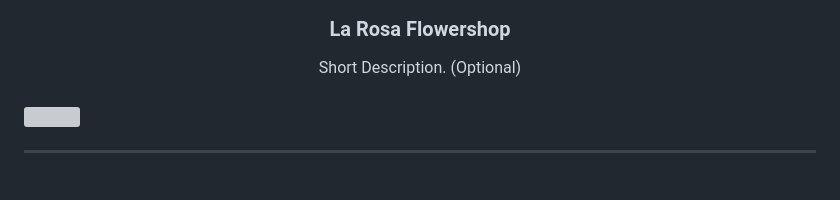
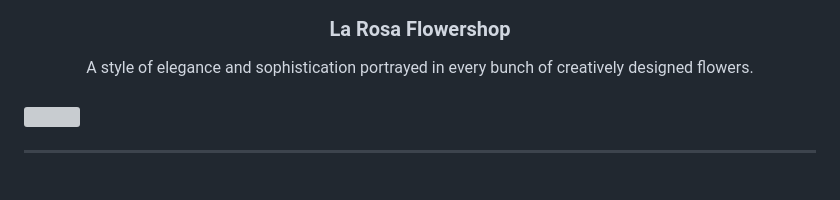
Before and after one commit to leandrojrladeras/WD-FINALS-PROJECT-FLORAL-SHOP, a Markdown page: readme.md, the part around the change. Drawn GitHub-style; grey boxes are pictures that could not be loaded.

```diff
--- a/readme.md
+++ b/readme.md
@@ -13,7 +13,7 @@
 </div>
 <!-- TODO: Make a short description -->
 <div align="center">
-  Short Description. (Optional)
+  A style of elegance and sophistication portrayed in every bunch of creatively designed flowers.
 </div>
 
 <br />
```
